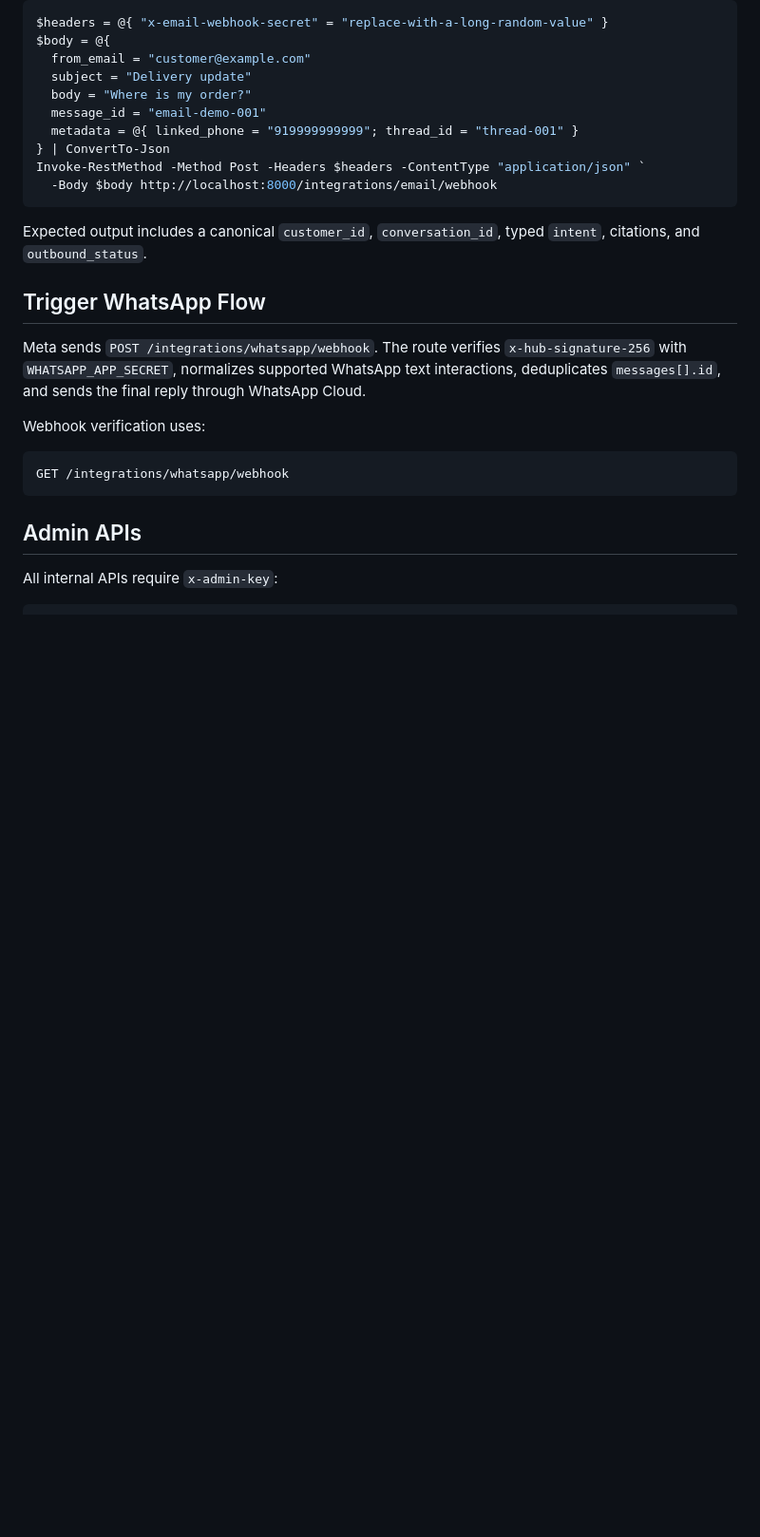
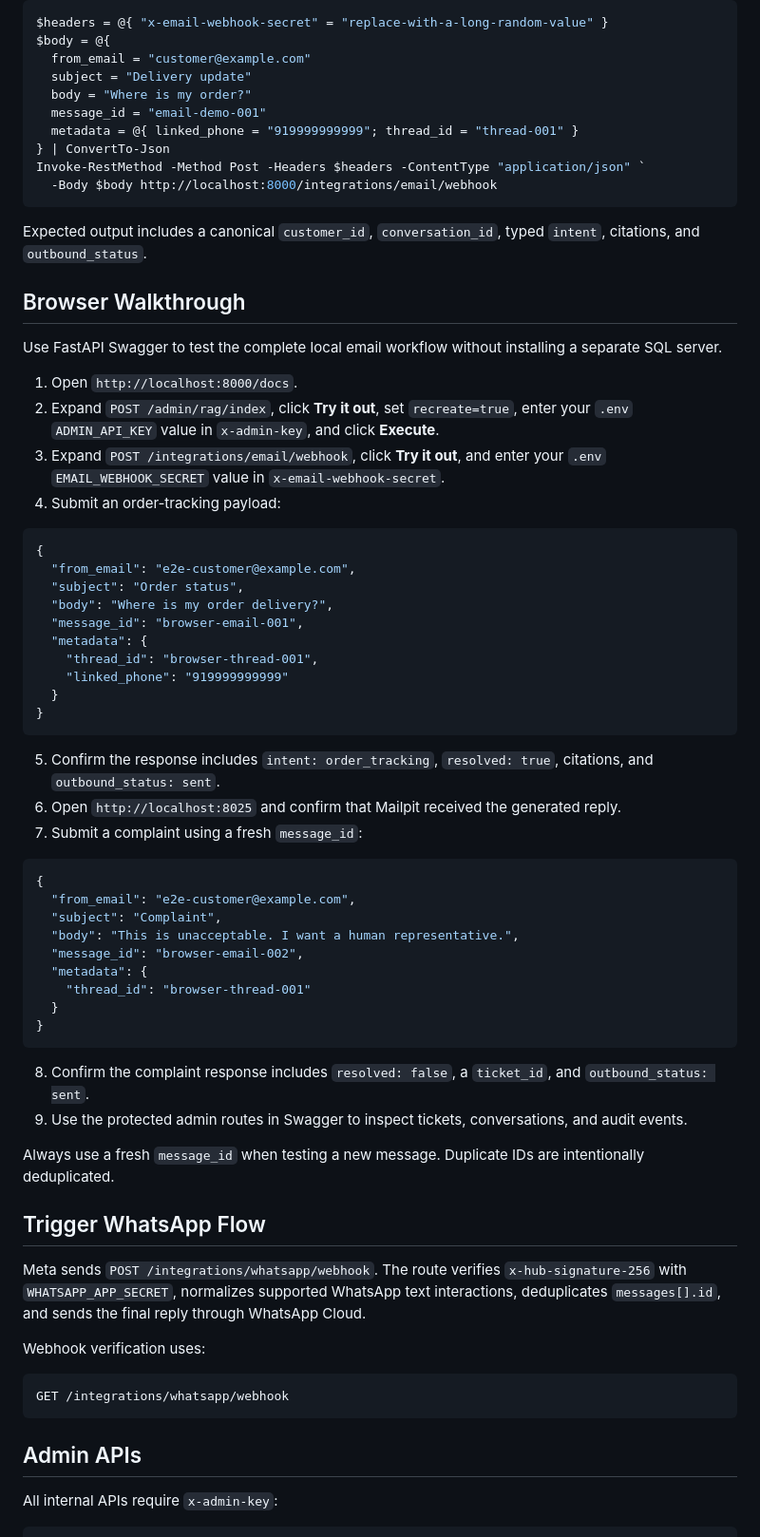
Before and after one commit to digsganit98/Omnichannel-CX-Project, a Markdown page: README.md, the part around one of its changes. Shown at 95% size. Rendered like a GitHub page; blank space fills up the shorter version.

Commit message:
README with clear instructions and progress

````diff
--- a/README.md
+++ b/README.md
@@ -84,6 +121,49 @@ Invoke-RestMethod -Method Post -Headers $headers -ContentType "application/json"
 ```
 
 Expected output includes a canonical `customer_id`, `conversation_id`, typed `intent`, citations, and `outbound_status`.
+
+## Browser Walkthrough
+
+Use FastAPI Swagger to test the complete local email workflow without installing a separate SQL server.
+
+1. Open `http://localhost:8000/docs`.
+2. Expand `POST /admin/rag/index`, click **Try it out**, set `recreate=true`, enter your `.env` `ADMIN_API_KEY` value in `x-admin-key`, and click **Execute**.
+3. Expand `POST /integrations/email/webhook`, click **Try it out**, and enter your `.env` `EMAIL_WEBHOOK_SECRET` value in `x-email-webhook-secret`.
+4. Submit an order-tracking payload:
+
+```json
+{
+  "from_email": "e2e-customer@example.com",
+  "subject": "Order status",
+  "body": "Where is my order delivery?",
+  "message_id": "browser-email-001",
+  "metadata": {
+    "thread_id": "browser-thread-001",
+    "linked_phone": "919999999999"
+  }
+}
+```
+
+5. Confirm the response includes `intent: order_tracking`, `resolved: true`, citations, and `outbound_status: sent`.
+6. Open `http://localhost:8025` and confirm that Mailpit received the generated reply.
+7. Submit a complaint using a fresh `message_id`:
+
+```json
+{
+  "from_email": "e2e-customer@example.com",
+  "subject": "Complaint",
+  "body": "This is unacceptable. I want a human representative.",
+  "message_id": "browser-email-002",
+  "metadata": {
+    "thread_id": "browser-thread-001"
+  }
+}
+```
+
+8. Confirm the complaint response includes `resolved: false`, a `ticket_id`, and `outbound_status: sent`.
+9. Use the protected admin routes in Swagger to inspect tickets, conversations, and audit events.
+
+Always use a fresh `message_id` when testing a new message. Duplicate IDs are intentionally deduplicated.
 
 ## Trigger WhatsApp Flow
 
````
Also changed, not shown: other parts of README.md (+37 -0 lines).
